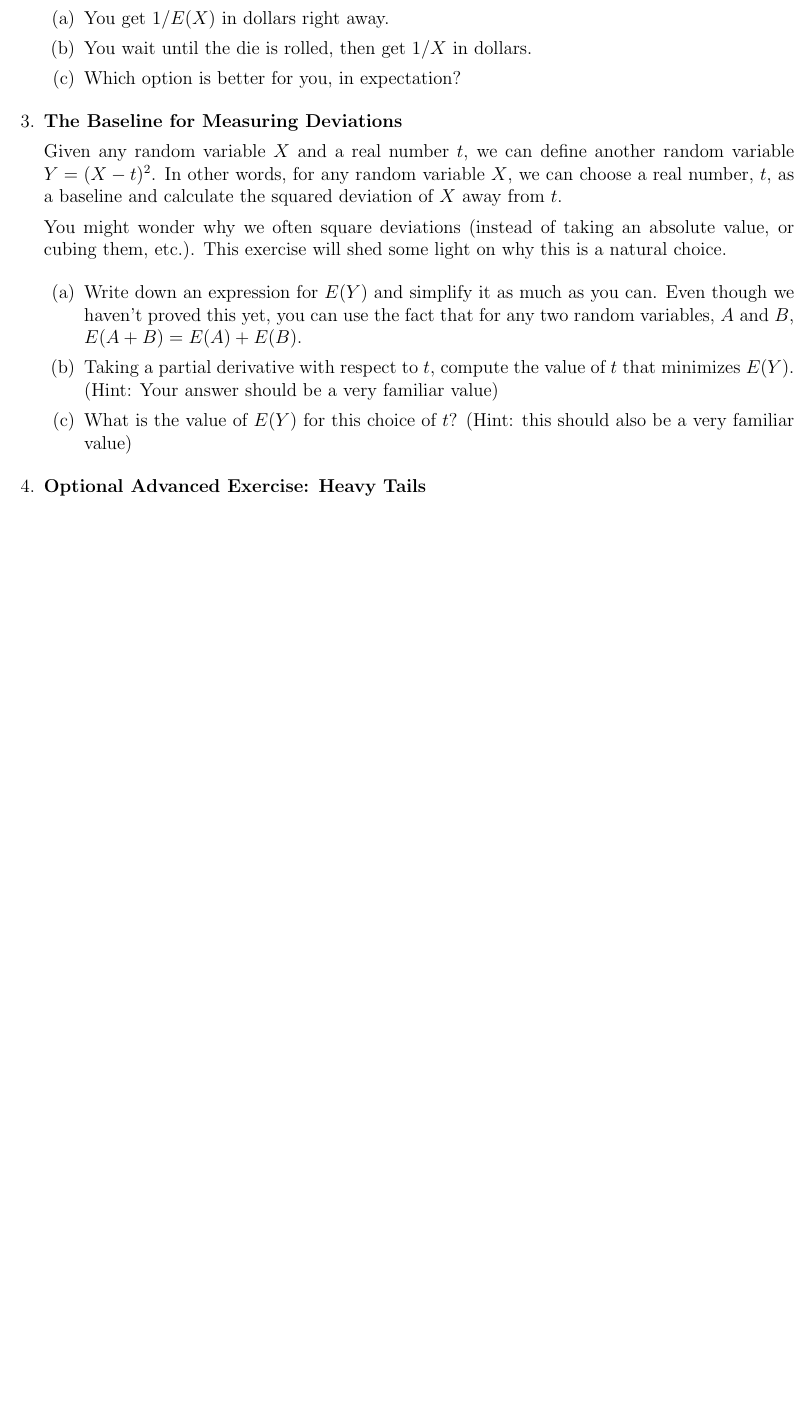
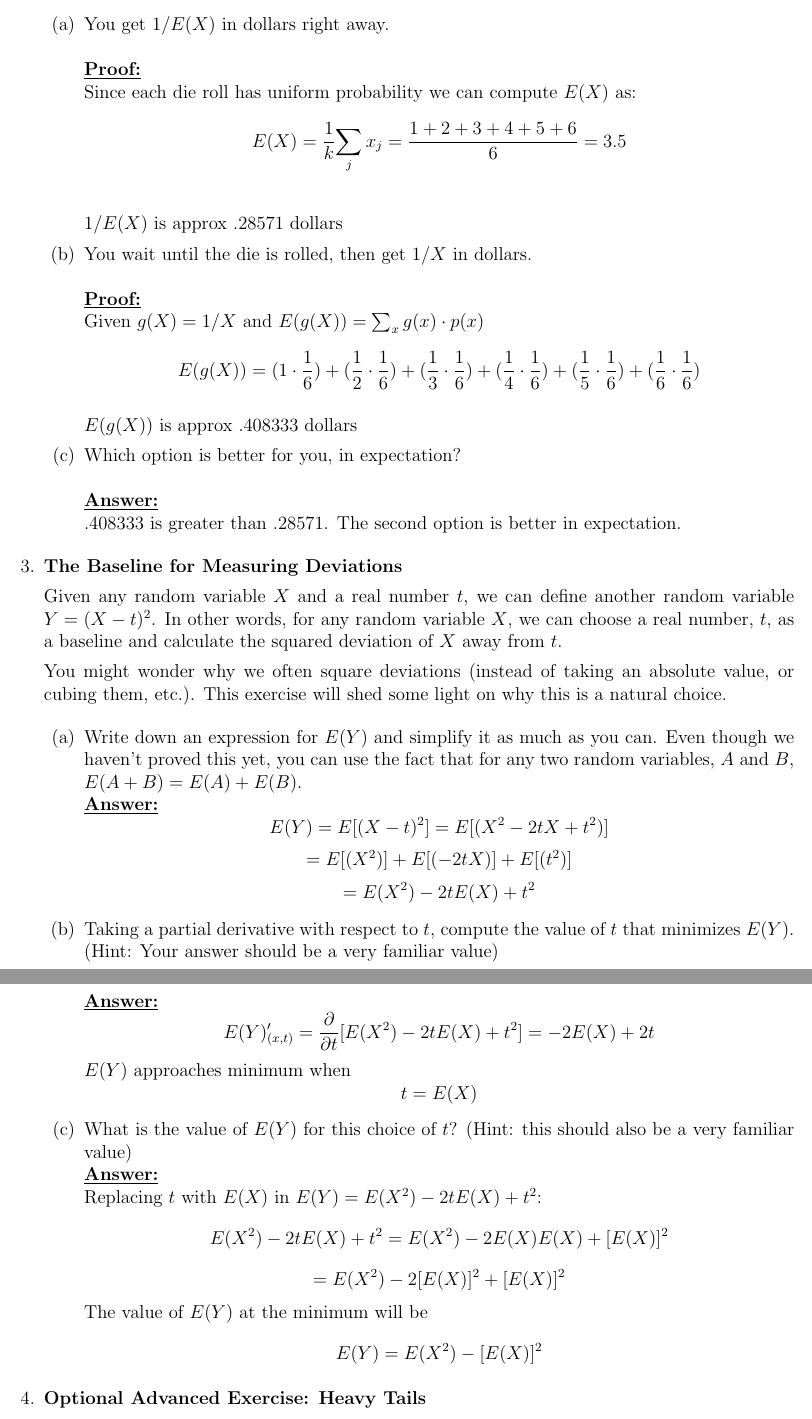
Before and after one commit to kevin-hartman/MIDS, a LaTeX document (W203/Week4/unit_4_pt_1_hw/Kevin_Hartman_unit_4_part_1_hw.tex): part of page 4 of 4 before the commit and two parts of pages 4 and 5 of 5 after it, the two joined at a grey line, cut so that both start at the same text, the shorter picture padded with empty space. Compiled offline with pdfLaTeX; a LaTeX package or settings file that is missing is left out.

Commit message:
Unit 4 part 1 completed homework

```diff
--- a/W203/Week4/unit_4_pt_1_hw/Kevin_Hartman_unit_4_part_1_hw.tex
+++ b/W203/Week4/unit_4_pt_1_hw/Kevin_Hartman_unit_4_part_1_hw.tex
@@ -116,11 +125,36 @@ Let $X$ be a random variable representing the outcome of rolling a 6-sided die.
 
 \begin{enumerate}
 \item You get $1/E(X)$ in dollars right away.
+\\
+\\
+\textbf{\underline{Proof:}}
+\\
+Since each die roll has uniform probability we can compute $E(X)$ as:
+\\
+$$E(X) = \frac{1}{k}{\sum_j x_j} = \frac{1+2+3+4+5+6}{6} = 3.5$$
+\\
+\\
+$1/E(X)$ is approx .28571 dollars
+
 \item You wait until the die is rolled, then get $1/X$ in dollars.
+\\
+\\
+\textbf{\underline{Proof:}}
+\\
+$\text{Given } g(X) = 1/X \text{ and } E(g(X)) = \sum_x g(x) \cdot p(x)$
+\\
+$$E(g(X)) = (1 \cdot \frac{1}{6}) + (\frac{1}{2} \cdot \frac{1}{6}) + (\frac{1}{3} \cdot \frac{1}{6}) + (\frac{1}{4} \cdot \frac{1}{6}) + (\frac{1}{5} \cdot \frac{1}{6}) + (\frac{1}{6} \cdot \frac{1}{6})$$
+\\
+$E(g(X))$ is approx .408333 dollars
+
 \item Which option is better for you, in expectation?
+\\
+\\
+\textbf{\underline{Answer:}}
+\\
+$.408333$ is greater than $.28571$. The second option is better in expectation.
+
 \end{enumerate}
-
-
 
 \item \textbf{The Baseline for Measuring Deviations}
 
@@ -130,9 +164,29 @@ You might wonder why we often square deviations (instead of taking an absolute v
 
 \begin{enumerate}
 \item Write down an expression for $E(Y)$ and simplify it as much as you can.  Even though we haven't proved this yet, you can use the fact that for any two random variables, $A$ and $B$, $E(A + B) = E(A) + E(B)$.
+\\
+\textbf{\underline{Answer:}}
+$$E(Y) = E[(X - t)^2] = E[(X^2 -2tX + t^2)]$$
+$$= E[(X^2)] + E[(-2tX)] + E[(t^2)]$$
+$$= E(X^2) - 2tE(X) + t^2$$
 \item Taking a partial derivative with respect to $t$, compute the value of $t$ that minimizes $E(Y)$.  (Hint: Your answer should be a very familiar value)
+\\
+\newpage
+\textbf{\underline{Answer:}}
+$$E(Y)'_{(x, t)} = \frac{\partial }{\partial t} [E(X^2) - 2tE(X) + t^2] = - 2E(X) + 2t$$
+$E(Y)$ approaches minimum when
+$$t = E(X)$$
 \item What is the value of $E(Y)$ for this choice of $t$?
 (Hint: this should also be a very familiar value)
+\\
+\textbf{\underline{Answer:}}
+\\
+Replacing $t$ with $E(X)$ in $E(Y) = E(X^2) - 2tE(X) + t^2$:
+$$E(X^2) - 2tE(X) + t^2 = E(X^2) - 2E(X)E(X) + [E(X)]^2$$
+$$ = E(X^2) - 2[E(X)]^2 + [E(X)]^2$$
+The value of $E(Y)$ at the minimum will be
+$$E(Y) = E(X^2) - [E(X)]^2$$
+
 \end{enumerate}
 
 \item \textbf{Optional Advanced Exercise: Heavy Tails}
```
Also changed, not shown: W203/Week4/unit_4_pt_1_hw/Kevin_Hartman_unit_4_part_1_hw.pdf, W203/Week4/unit_4_pt_1_hw/Kevin_Hartman_unit_4_part_1_hw.tex (37 more changed lines), 2 other files.
